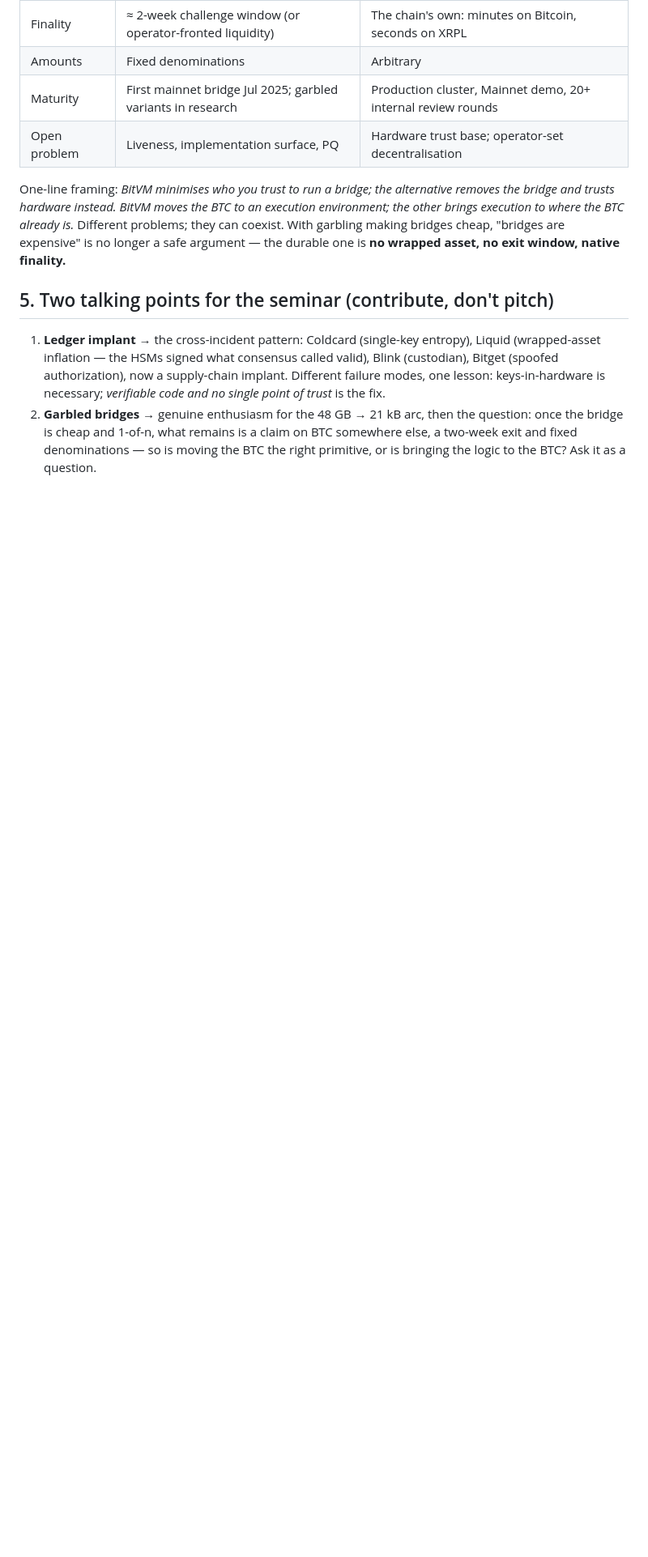
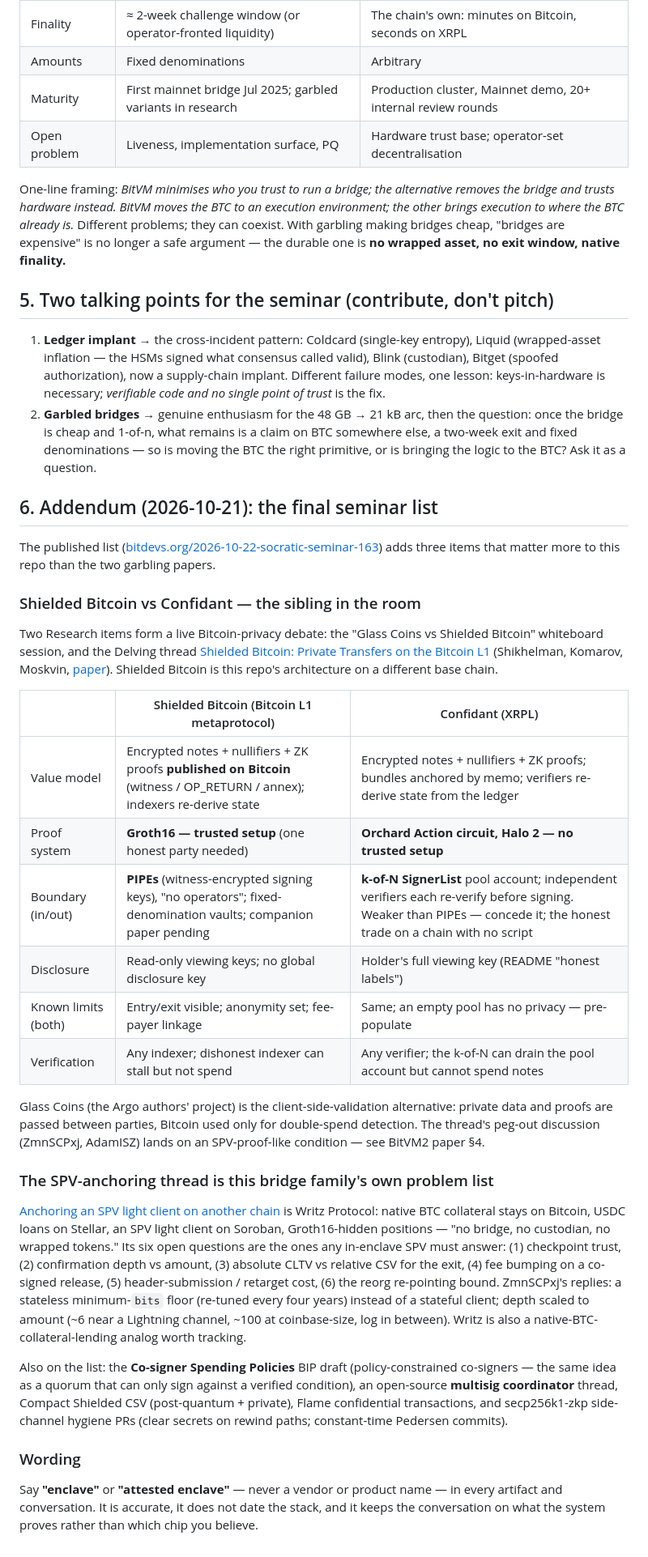
Before and after one commit to kupermind/confidant, a Markdown page: docs/BITVM-GARBLED-BRIDGES.md, the part around the change. Shown at 81% size. GitHub-like rendering; blank space fills up the shorter version.

Commit message:
docs: BitDevs #163 addendum — Shielded Bitcoin vs Confidant, SPV-anchoring thread, enclave wording
Final seminar list adds a Bitcoin-privacy debate (Glass Coins vs Shielded
Bitcoin) that is this repo's sibling architecture, and an SPV-light-client thread
whose six open questions are the ones any in-enclave SPV must answer. Adds the
side-by-side comparison, the thread summary, related list items, and the rule to
say 'enclave' rather than any vendor name. Docs only.

Co-Authored-By: Claude Fable 5 <noreply@anthropic.com>

```diff
--- a/docs/BITVM-GARBLED-BRIDGES.md
+++ b/docs/BITVM-GARBLED-BRIDGES.md
@@ -93,3 +93,53 @@ asset, no exit window, native finality.**
    bridge is cheap and 1-of-n, what remains is a claim on BTC somewhere else, a two-week exit and
    fixed denominations — so is moving the BTC the right primitive, or is bringing the logic to the
    BTC? Ask it as a question.
+
+## 6. Addendum (2026-10-21): the final seminar list
+
+The published list ([bitdevs.org/2026-10-22-socratic-seminar-163](https://bitdevs.org/2026-10-22-socratic-seminar-163))
+adds three items that matter more to this repo than the two garbling papers.
+
+### Shielded Bitcoin vs Confidant — the sibling in the room
+
+Two Research items form a live Bitcoin-privacy debate: the "Glass Coins vs Shielded Bitcoin"
+whiteboard session, and the Delving thread
+[Shielded Bitcoin: Private Transfers on the Bitcoin L1](https://delvingbitcoin.org/t/shielded-bitcoin-private-transfers-on-the-bitcoin-l1)
+(Shikhelman, Komarov, Moskvin, [paper](https://www.allocinit.xyz/uploads/shielded-bitcoin.pdf)).
+Shielded Bitcoin is this repo's architecture on a different base chain.
+
+| | Shielded Bitcoin (Bitcoin L1 metaprotocol) | Confidant (XRPL) |
+| --- | --- | --- |
+| Value model | Encrypted notes + nullifiers + ZK proofs **published on Bitcoin** (witness / OP_RETURN / annex); indexers re-derive state | Encrypted notes + nullifiers + ZK proofs; bundles anchored by memo; verifiers re-derive state from the ledger |
+| Proof system | **Groth16 — trusted setup** (one honest party needed) | **Orchard Action circuit, Halo 2 — no trusted setup** |
+| Boundary (in/out) | **PIPEs** (witness-encrypted signing keys), "no operators"; fixed-denomination vaults; companion paper pending | **k-of-N SignerList** pool account; independent verifiers each re-verify before signing. Weaker than PIPEs — concede it; the honest trade on a chain with no script |
+| Disclosure | Read-only viewing keys; no global disclosure key | Holder's full viewing key (README "honest labels") |
+| Known limits (both) | Entry/exit visible; anonymity set; fee-payer linkage | Same; an empty pool has no privacy — pre-populate |
+| Verification | Any indexer; dishonest indexer can stall but not spend | Any verifier; the k-of-N can drain the pool account but cannot spend notes |
+
+Glass Coins (the Argo authors' project) is the client-side-validation alternative: private data
+and proofs are passed between parties, Bitcoin used only for double-spend detection. The thread's
+peg-out discussion (ZmnSCPxj, AdamISZ) lands on an SPV-proof-like condition — see BitVM2 paper §4.
+
+### The SPV-anchoring thread is this bridge family's own problem list
+
+[Anchoring an SPV light client on another chain](https://delvingbitcoin.org/t/anchoring-an-spv-light-client-on-another-chain-checkpoint-trust-retargeting-and-reorg-handling)
+is Writz Protocol: native BTC collateral stays on Bitcoin, USDC loans on Stellar, an SPV light
+client on Soroban, Groth16-hidden positions — "no bridge, no custodian, no wrapped tokens." Its six
+open questions are the ones any in-enclave SPV must answer: (1) checkpoint trust, (2) confirmation
+depth vs amount, (3) absolute CLTV vs relative CSV for the exit, (4) fee bumping on a co-signed
+release, (5) header-submission / retarget cost, (6) the reorg re-pointing bound. ZmnSCPxj's replies:
+a stateless minimum-`bits` floor (re-tuned every four years) instead of a stateful client; depth
+scaled to amount (~6 near a Lightning channel, ~100 at coinbase-size, log in between). Writz is also
+a native-BTC-collateral-lending analog worth tracking.
+
+Also on the list: the **Co-signer Spending Policies** BIP draft (policy-constrained co-signers —
+the same idea as a quorum that can only sign against a verified condition), an open-source
+**multisig coordinator** thread, Compact Shielded CSV (post-quantum + private), Flame confidential
+transactions, and secp256k1-zkp side-channel hygiene PRs (clear secrets on rewind paths;
+constant-time Pedersen commits).
+
+### Wording
+
+Say **"enclave"** or **"attested enclave"** — never a vendor or product name — in every artifact
+and conversation. It is accurate, it does not date the stack, and it keeps the conversation on
+what the system proves rather than which chip you believe.
```
